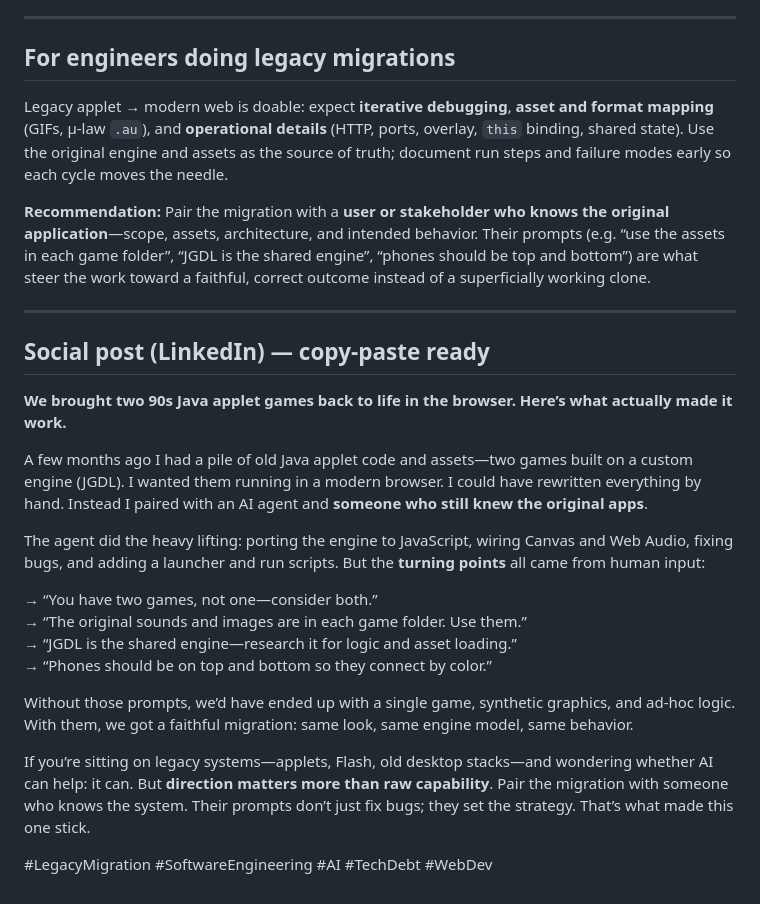
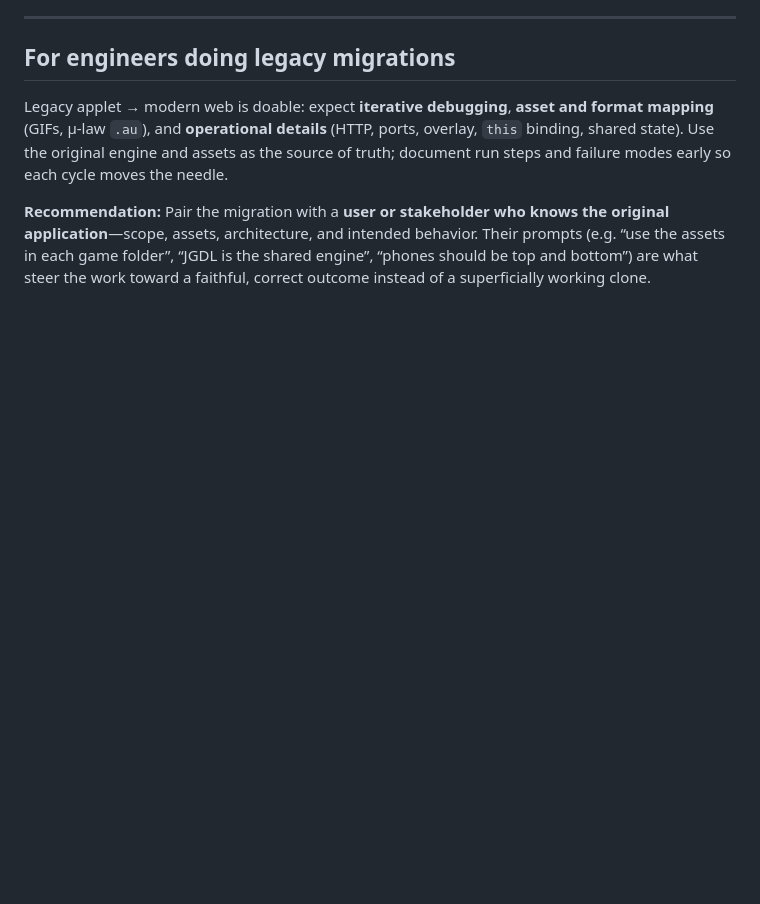
Before and after one commit to NologyGames/JGDL-Applets, a Markdown page: MIGRATION_SUMMARY.md, the part around the change. Rendered like a GitHub page; blank space fills up the shorter version.

```diff
--- a/MIGRATION_SUMMARY.md
+++ b/MIGRATION_SUMMARY.md
@@ -99,24 +99,3 @@ Takeaway: expect **multiple feedback loops** before “it works” in the browse
 Legacy applet → modern web is doable: expect **iterative debugging**, **asset and format mapping** (GIFs, μ-law `.au`), and **operational details** (HTTP, ports, overlay, `this` binding, shared state). Use the original engine and assets as the source of truth; document run steps and failure modes early so each cycle moves the needle.
 
 **Recommendation:** Pair the migration with a **user or stakeholder who knows the original application**—scope, assets, architecture, and intended behavior. Their prompts (e.g. “use the assets in each game folder”, “JGDL is the shared engine”, “phones should be top and bottom”) are what steer the work toward a faithful, correct outcome instead of a superficially working clone.
-
----
-
-## Social post (LinkedIn) — copy-paste ready
-
-**We brought two 90s Java applet games back to life in the browser. Here’s what actually made it work.**
-
-A few months ago I had a pile of old Java applet code and assets—two games built on a custom engine (JGDL). I wanted them running in a modern browser. I could have rewritten everything by hand. Instead I paired with an AI agent and **someone who still knew the original apps**.
-
-The agent did the heavy lifting: porting the engine to JavaScript, wiring Canvas and Web Audio, fixing bugs, and adding a launcher and run scripts. But the **turning points** all came from human input:
-
-→ “You have two games, not one—consider both.”
-→ “The original sounds and images are in each game folder. Use them.”
-→ “JGDL is the shared engine—research it for logic and asset loading.”
-→ “Phones should be on top and bottom so they connect by color.”
-
-Without those prompts, we’d have ended up with a single game, synthetic graphics, and ad-hoc logic. With them, we got a faithful migration: same look, same engine model, same behavior.
-
-If you’re sitting on legacy systems—applets, Flash, old desktop stacks—and wondering whether AI can help: it can. But **direction matters more than raw capability**. Pair the migration with someone who knows the system. Their prompts don’t just fix bugs; they set the strategy. That’s what made this one stick.
-
-#LegacyMigration #SoftwareEngineering #AI #TechDebt #WebDev
```
